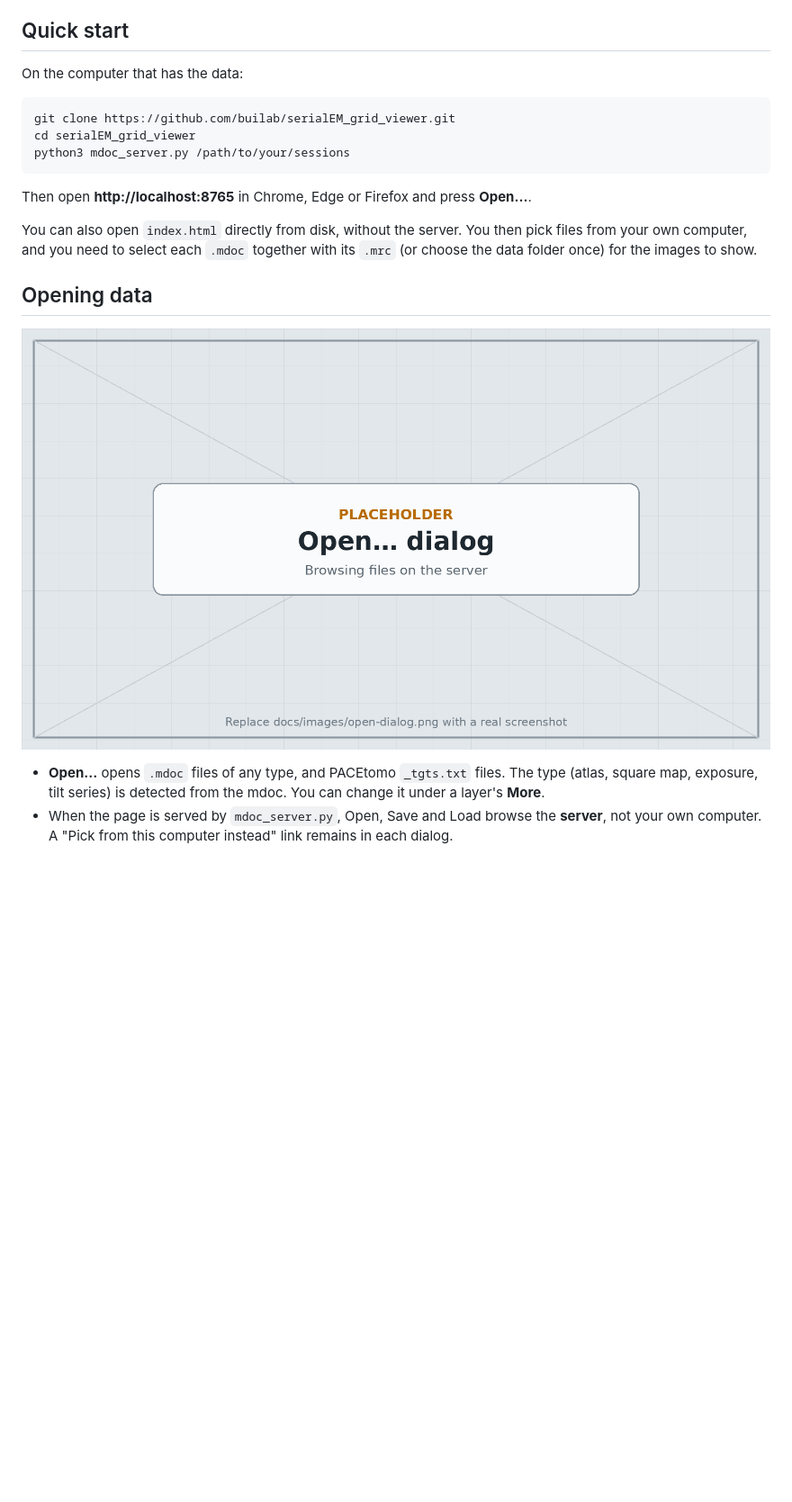
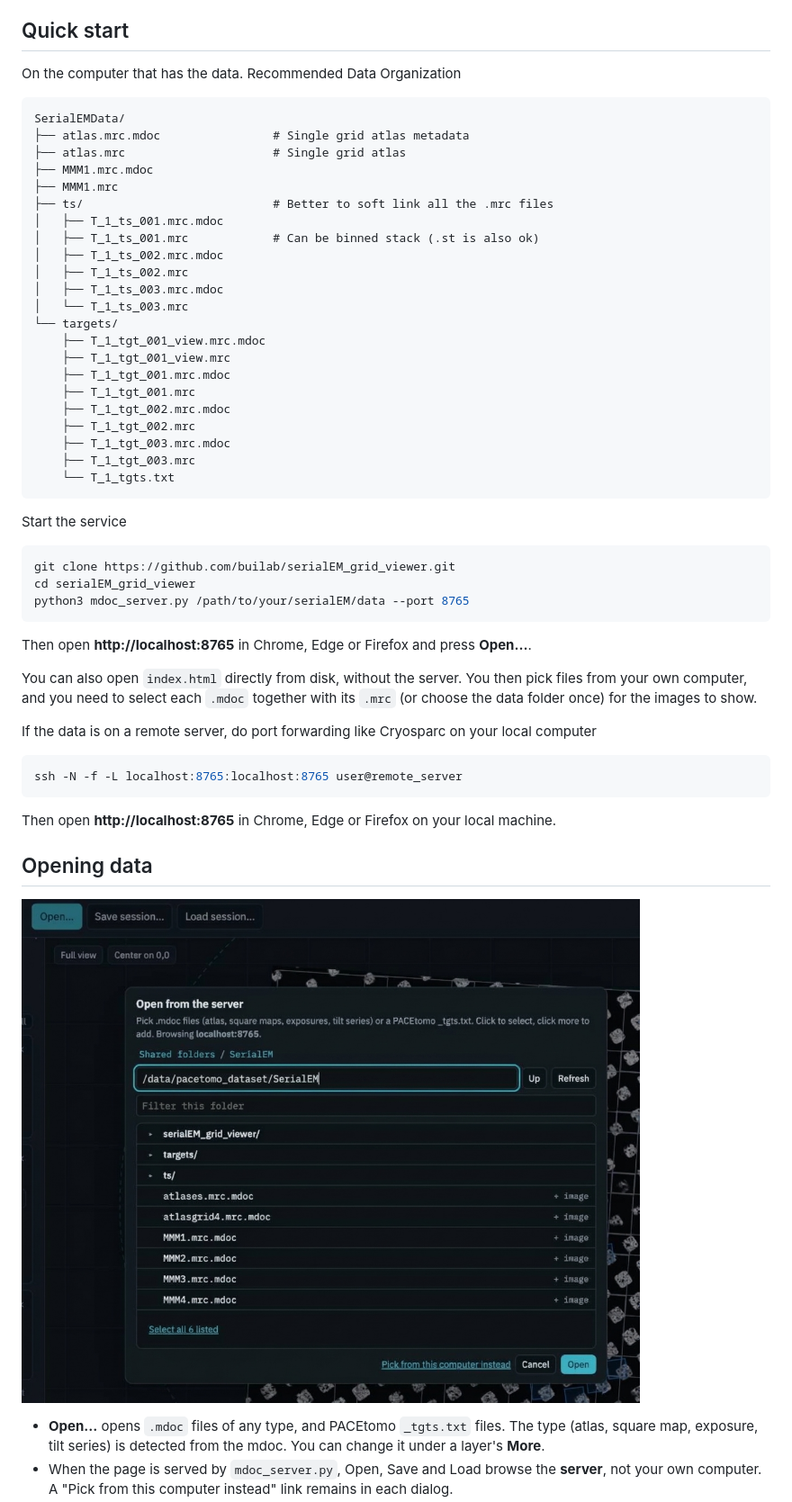
Before and after one commit to builab/serialEM_grid_viewer, a Markdown page: README.md, the part around the change. Shown at 90% size. Rendered like a GitHub page; pictures changed too: docs/images/open-dialog.png; blank space fills up the shorter version.

Commit message:
guideline update

````diff
--- a/README.md
+++ b/README.md
@@ -25,17 +25,53 @@ It is one HTML page (`index.html`) plus a small Python server (`mdoc_server.py`)
 
 ## Quick start
 
-On the computer that has the data:
+On the computer that has the data. Recommended Data Organization
+
+```text
+SerialEMData/
+├── atlas.mrc.mdoc                # Single grid atlas metadata
+├── atlas.mrc                     # Single grid atlas
+├── MMM1.mrc.mdoc
+├── MMM1.mrc
+├── ts/                           # Better to soft link all the .mrc files
+│   ├── T_1_ts_001.mrc.mdoc
+│   ├── T_1_ts_001.mrc            # Can be binned stack (.st is also ok)
+│   ├── T_1_ts_002.mrc.mdoc
+│   ├── T_1_ts_002.mrc
+│   ├── T_1_ts_003.mrc.mdoc
+│   └── T_1_ts_003.mrc
+└── targets/
+    ├── T_1_tgt_001_view.mrc.mdoc
+    ├── T_1_tgt_001_view.mrc
+    ├── T_1_tgt_001.mrc.mdoc
+    ├── T_1_tgt_001.mrc
+    ├── T_1_tgt_002.mrc.mdoc
+    ├── T_1_tgt_002.mrc
+    ├── T_1_tgt_003.mrc.mdoc
+    ├── T_1_tgt_003.mrc
+    └── T_1_tgts.txt
+```
+
+Start the service
 
 ```bash
 git clone https://github.com/builab/serialEM_grid_viewer.git
 cd serialEM_grid_viewer
-python3 mdoc_server.py /path/to/your/sessions
+python3 mdoc_server.py /path/to/your/serialEM/data --port 8765
 ```
 
 Then open **http://localhost:8765** in Chrome, Edge or Firefox and press **Open…**.
 
 You can also open `index.html` directly from disk, without the server. You then pick files from your own computer, and you need to select each `.mdoc` together with its `.mrc` (or choose the data folder once) for the images to show.
+
+If the data is on a remote server, do port forwarding like Cryosparc on your local computer
+
+```bash
+ssh -N -f -L localhost:8765:localhost:8765 user@remote_server
+```
+
+Then open **http://localhost:8765** in Chrome, Edge or Firefox on your local machine.
+
 
 ## Opening data
 
````
Also changed, not shown: 1 other file.
